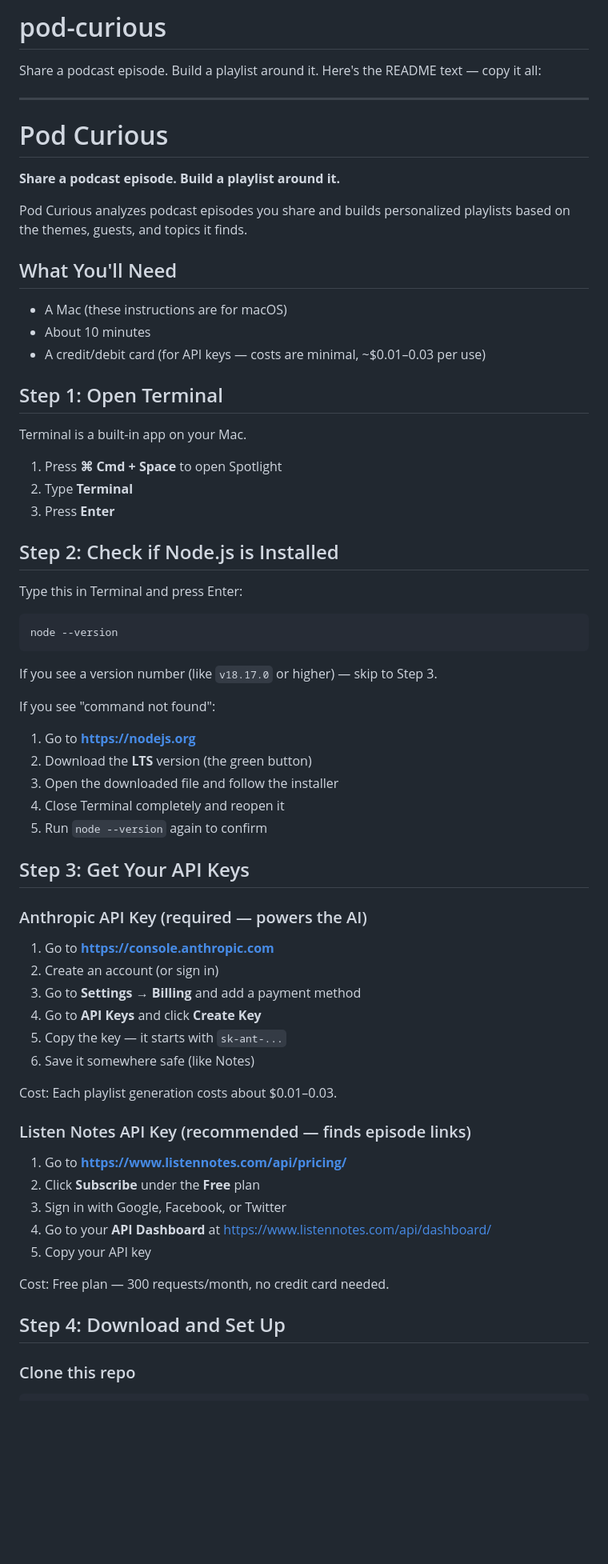
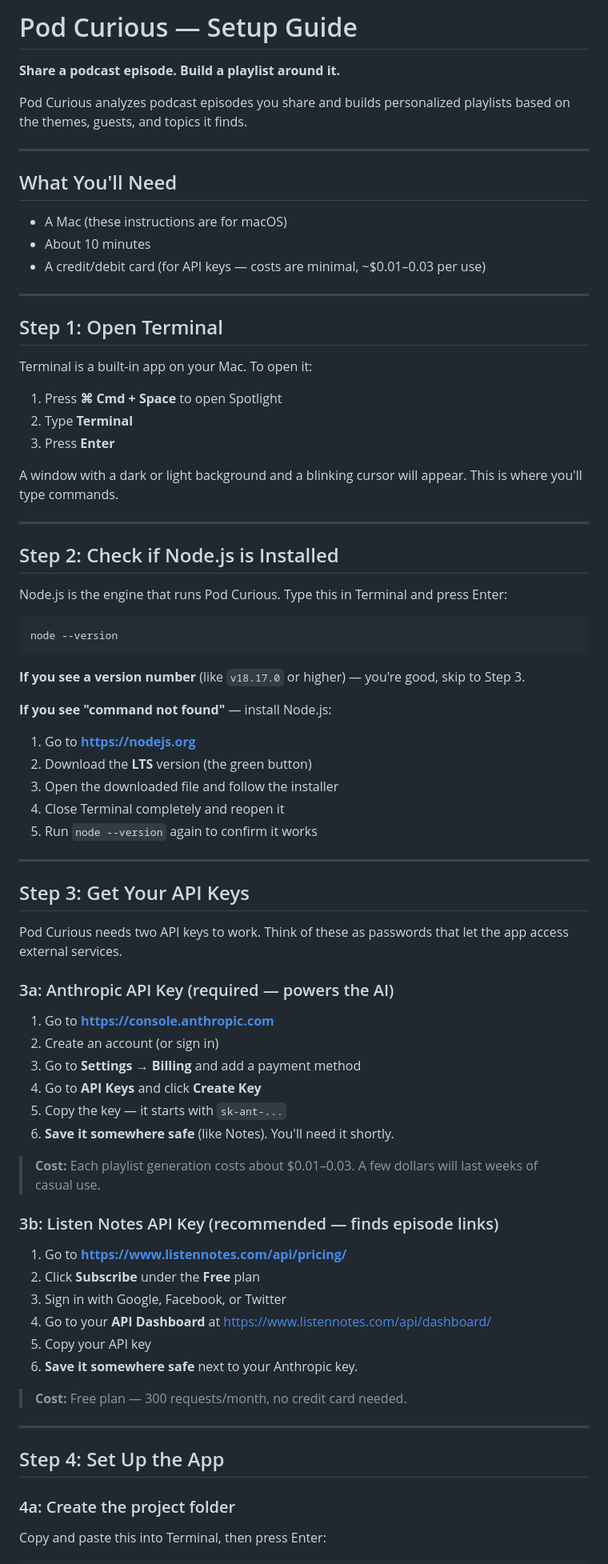
Before and after one commit to KevinPDonohue/pod-curious, a Markdown page: README.md, the part around one of its changes. Shown at 80% size. GitHub-like rendering; blank space fills up the shorter version.

````diff
--- a/README.md
+++ b/README.md
@@ -1,14 +1,10 @@
-# pod-curious
-Share a podcast episode. Build a playlist around it.
-Here's the README text — copy it all:
-
----
-
-# Pod Curious
+# Pod Curious — Setup Guide
 
 **Share a podcast episode. Build a playlist around it.**
 
 Pod Curious analyzes podcast episodes you share and builds personalized playlists based on the themes, guests, and topics it finds.
+
+---
 
 ## What You'll Need
 
@@ -16,57 +12,72 @@ Pod Curious analyzes podcast episodes you share and builds personalized playlist
 - About 10 minutes
 - A credit/debit card (for API keys — costs are minimal, ~$0.01–0.03 per use)
 
+---
+
 ## Step 1: Open Terminal
 
-Terminal is a built-in app on your Mac.
+Terminal is a built-in app on your Mac. To open it:
 
 1. Press **⌘ Cmd + Space** to open Spotlight
 2. Type **Terminal**
 3. Press **Enter**
 
+A window with a dark or light background and a blinking cursor will appear. This is where you'll type commands.
+
+---
+
 ## Step 2: Check if Node.js is Installed
 
-Type this in Terminal and press Enter:
+Node.js is the engine that runs Pod Curious. Type this in Terminal and press Enter:
 
 ```
 node --version
 ```
 
-If you see a version number (like `v18.17.0` or higher) — skip to Step 3.
+**If you see a version number** (like `v18.17.0` or higher) — you're good, skip to Step 3.
 
-If you see "command not found":
+**If you see "command not found"** — install Node.js:
 
 1. Go to **https://nodejs.org**
 2. Download the **LTS** version (the green button)
 3. Open the downloaded file and follow the installer
 4. Close Terminal completely and reopen it
-5. Run `node --version` again to confirm
+5. Run `node --version` again to confirm it works
+
+---
 
 ## Step 3: Get Your API Keys
 
-### Anthropic API Key (required — powers the AI)
+Pod Curious needs two API keys to work. Think of these as passwords that let the app access external services.
+
+### 3a: Anthropic API Key (required — powers the AI)
 
 1. Go to **https://console.anthropic.com**
 2. Create an account (or sign in)
 3. Go to **Settings → Billing** and add a payment method
 4. Go to **API Keys** and click **Create Key**
 5. Copy the key — it starts with `sk-ant-...`
-6. Save it somewhere safe (like Notes)
+6. **Save it somewhere safe** (like Notes). You'll need it shortly.
 
-Cost: Each playlist generation costs about $0.01–0.03.
+> **Cost:** Each playlist generation costs about $0.01–0.03. A few dollars will last weeks of casual use.
 
-### Listen Notes API Key (recommended — finds episode links)
+### 3b: Listen Notes API Key (recommended — finds episode links)
 
 1. Go to **https://www.listennotes.com/api/pricing/**
 2. Click **Subscribe** under the **Free** plan
 3. Sign in with Google, Facebook, or Twitter
 4. Go to your **API Dashboard** at https://www.listennotes.com/api/dashboard/
 5. Copy your API key
+6. **Save it somewhere safe** next to your Anthropic key.
 
-Cost: Free plan — 300 requests/month, no credit card needed.
+> **Cost:** Free plan — 300 requests/month, no credit card needed.
 
-## Step 4: Download and Set Up
+---
 
-### Clone this repo
+## Step 4: Set Up the App
+
+### 4a: Create the project folder
+
+Copy and paste this into Terminal, then press Enter:
 
 ```
````
Also changed, not shown: other parts of README.md (+57 -22 lines).
